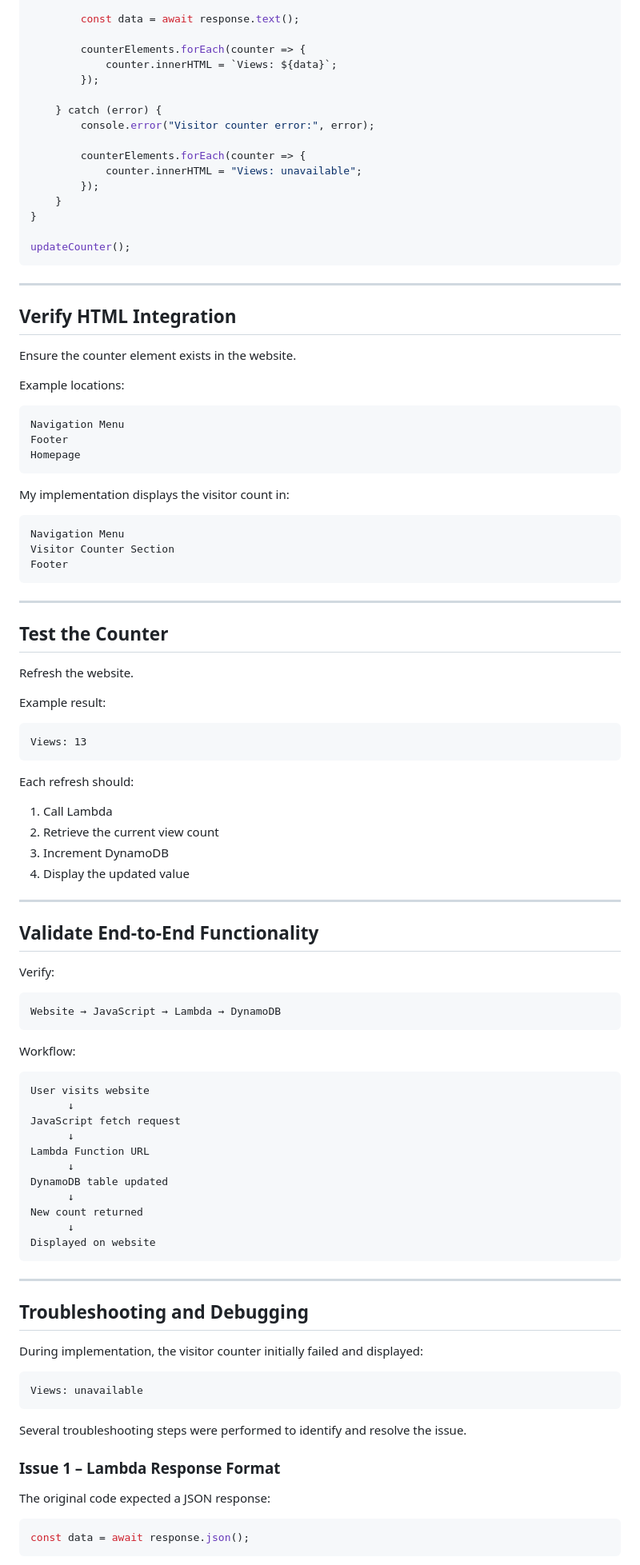
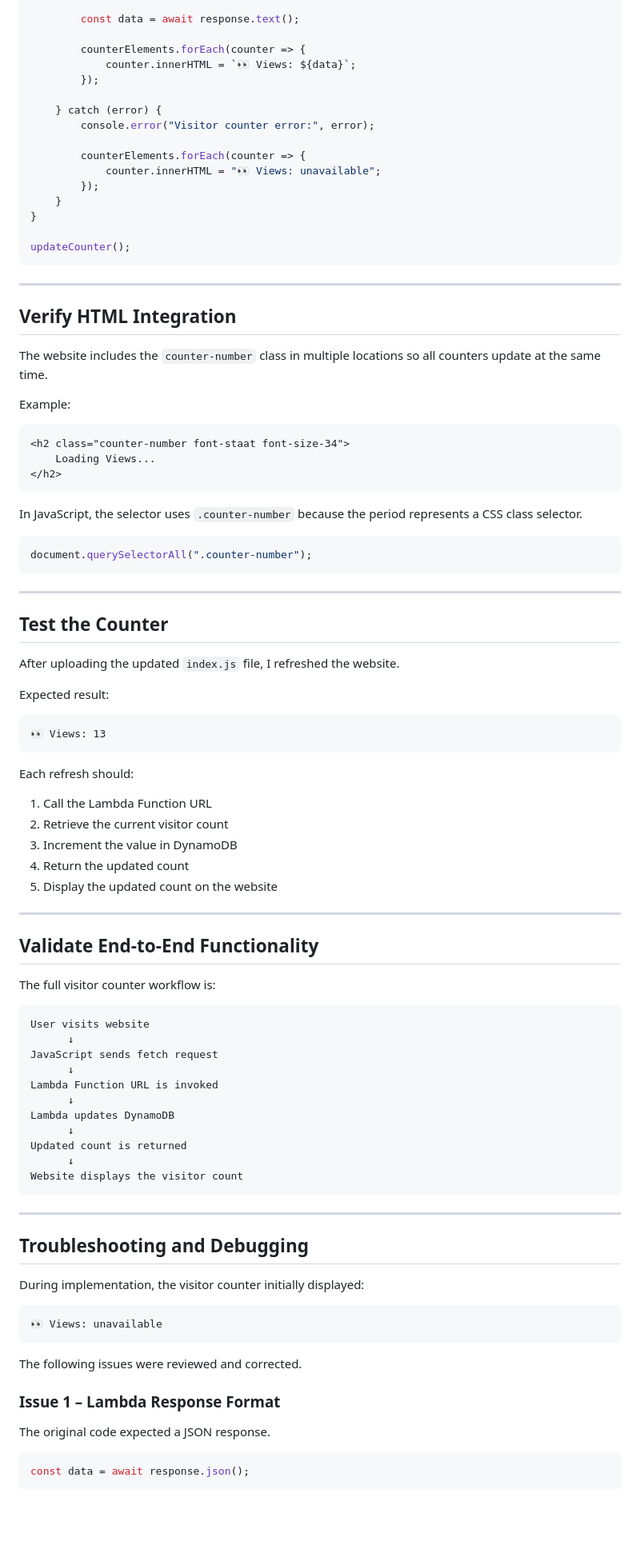
Before and after one commit to nambroise/Aws-resume-platform, a Markdown page: docs/STEP-BY-STEP.md, the part around one of its changes. Shown at 80% size. Drawn GitHub-style; blank space fills up the shorter version.

````diff
--- a/docs/STEP-BY-STEP.md
+++ b/docs/STEP-BY-STEP.md
@@ -980,14 +1023,14 @@ async function updateCounter() {
         const data = await response.text();
 
         counterElements.forEach(counter => {
-            counter.innerHTML = `Views: ${data}`;
+            counter.innerHTML = `👀 Views: ${data}`;
         });
 
     } catch (error) {
         console.error("Visitor counter error:", error);
 
         counterElements.forEach(counter => {
-            counter.innerHTML = "Views: unavailable";
+            counter.innerHTML = "👀 Views: unavailable";
         });
     }
 }
@@ -999,85 +1042,77 @@ updateCounter();
 
 ## Verify HTML Integration
 
-Ensure the counter element exists in the website.
+The website includes the `counter-number` class in multiple locations so all counters update at the same time.
 
-Example locations:
+Example:
 
-```text
-Navigation Menu
-Footer
-Homepage
+```html
+<h2 class="counter-number font-staat font-size-34">
+    Loading Views...
+</h2>
 ```
 
-My implementation displays the visitor count in:
+In JavaScript, the selector uses `.counter-number` because the period represents a CSS class selector.
 
-```text
-Navigation Menu
-Visitor Counter Section
-Footer
+```javascript
+document.querySelectorAll(".counter-number");
 ```
 
 ---
 
 ## Test the Counter
 
-Refresh the website.
+After uploading the updated `index.js` file, I refreshed the website.
 
-Example result:
+Expected result:
 
 ```text
-Views: 13
+👀 Views: 13
 ```
 
 Each refresh should:
 
-1. Call Lambda
-2. Retrieve the current view count
-3. Increment DynamoDB
-4. Display the updated value
+1. Call the Lambda Function URL
+2. Retrieve the current visitor count
+3. Increment the value in DynamoDB
+4. Return the updated count
+5. Display the updated count on the website
 
 ---
 
 ## Validate End-to-End Functionality
 
-Verify:
-
-```text
-Website → JavaScript → Lambda → DynamoDB
-```
-
-Workflow:
+The full visitor counter workflow is:
 
 ```text
 User visits website
       ↓
-JavaScript fetch request
+JavaScript sends fetch request
       ↓
-Lambda Function URL
+Lambda Function URL is invoked
       ↓
-DynamoDB table updated
+Lambda updates DynamoDB
       ↓
-New count returned
+Updated count is returned
       ↓
-Displayed on website
+Website displays the visitor count
 ```
 
 ---
 
 ## Troubleshooting and Debugging
 
-During implementation, the visitor counter initially failed and displayed:
+During implementation, the visitor counter initially displayed:
 
 ```text
-Views: unavailable
+👀 Views: unavailable
 ```
 
-Several troubleshooting steps were performed to identify and resolve the issue.
-
+The following issues were reviewed and corrected.
 
 ### Issue 1 – Lambda Response Format
 
-The original code expected a JSON response:
+The original code expected a JSON response.
 
 ```javascript
 const data = await response.json();
````
Also changed, not shown: other parts of docs/STEP-BY-STEP.md (+70 -52 lines).
